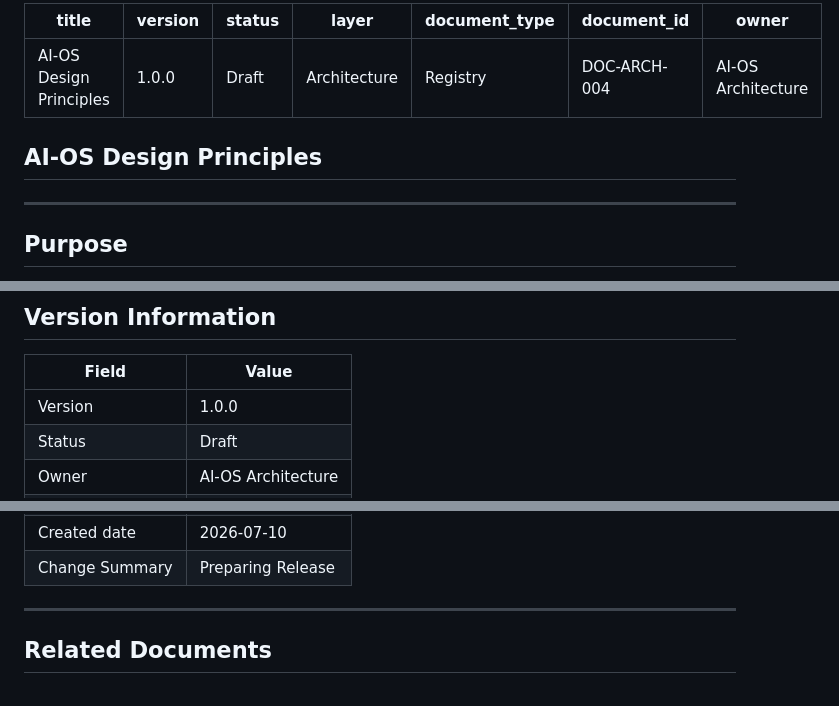
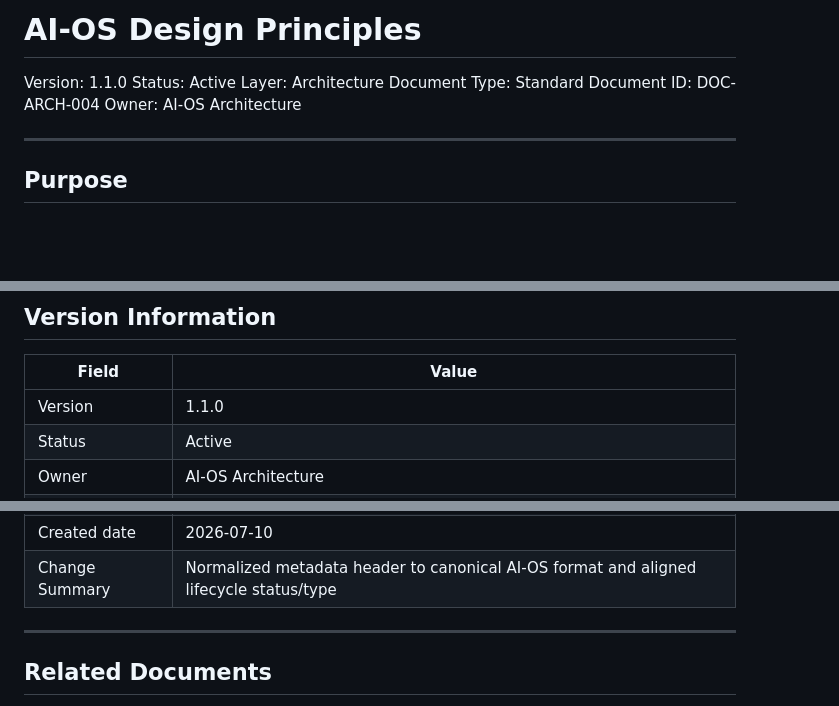
Before and after one commit to ASskerGarry/AI-Operating-Architecture-Standard, a Markdown page: 01_Architecture/AI-OS_Design_Principles.md, 3 parts joined by grey strips. GitHub-like rendering; blank space fills up the shorter version.

```diff
--- a/01_Architecture/AI-OS_Design_Principles.md
+++ b/01_Architecture/AI-OS_Design_Principles.md
@@ -1,14 +1,10 @@
----
-title: AI-OS Design Principles
-version: 1.0.0
-status: Draft
-layer: Architecture
-document_type: Registry
-document_id: DOC-ARCH-004
-owner: AI-OS Architecture
----
-
-## AI-OS Design Principles
+# AI-OS Design Principles
+Version: 1.1.0
+Status: Active
+Layer: Architecture
+Document Type: Standard
+Document ID: DOC-ARCH-004
+Owner: AI-OS Architecture
 
 ---
 
@@ -226,6 +222,6 @@ Updates SHALL preserve architectural consistency across the entire AI-OS reposit
 
 | Field | Value |
 | --- | --- |
-| Version | 1.0.0 |
-| Status | Draft |
+| Version | 1.1.0 |
+| Status | Active |
 | Owner | AI-OS Architecture |
@@ -233,5 +229,5 @@ Updates SHALL preserve architectural consistency across the entire AI-OS reposit
 | Created date | 2026-07-10 |
-| Change Summary | Preparing Release |
+| Change Summary | Normalized metadata header to canonical AI-OS format and aligned lifecycle status/type |
 
 ---
 
```
Also changed, not shown: other parts of 01_Architecture/AI-OS_Design_Principles.md (+1 -1 lines), AI-OS_AI_Working_Kit.md (+27 -14 lines), Change_Log_day.md (+9 -0 lines).
